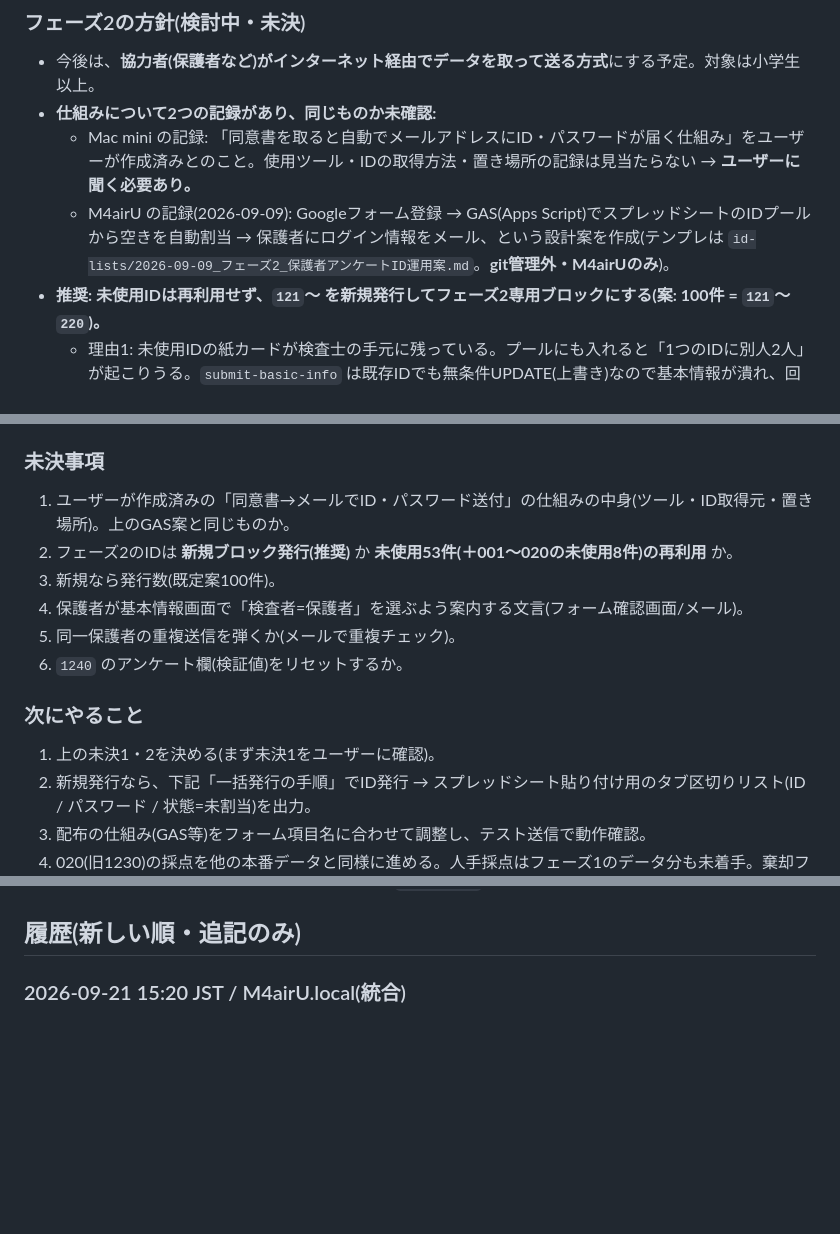
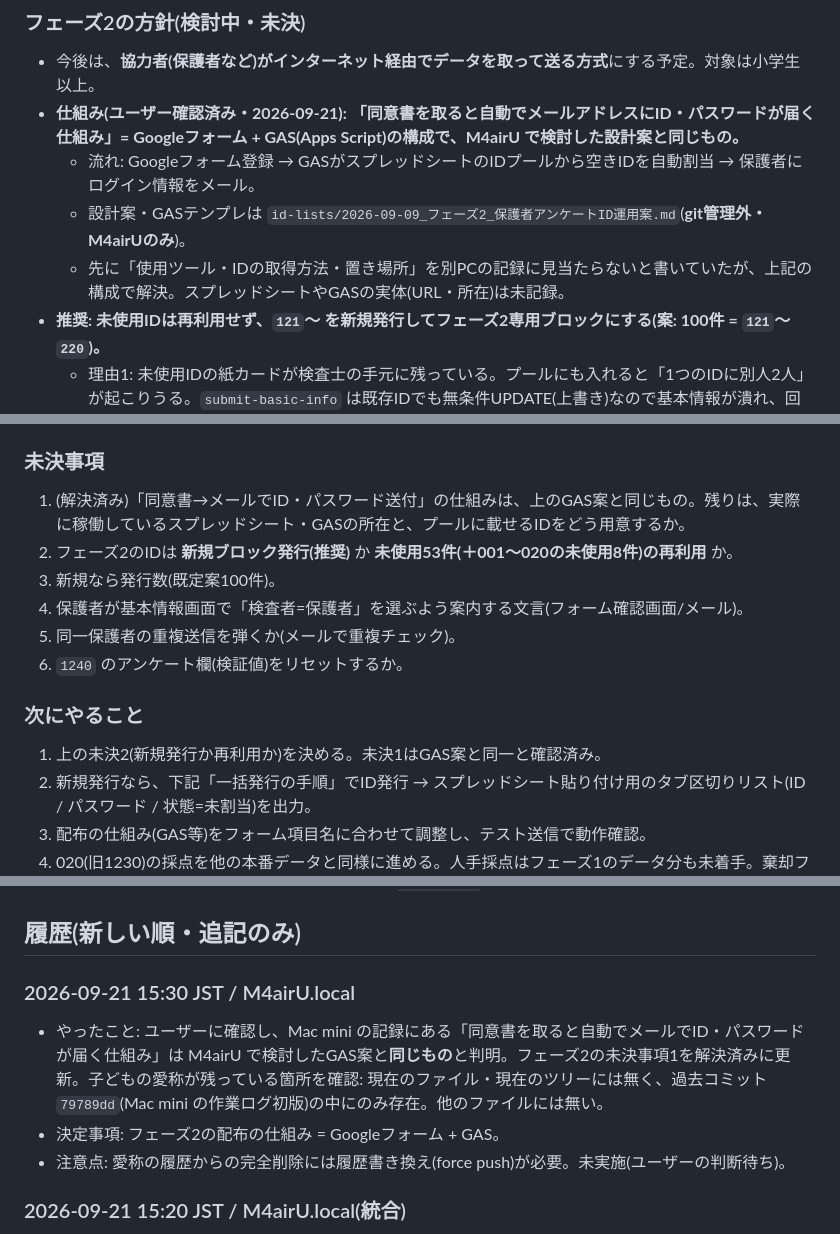
Before and after one commit to u10imai/adoc-s-app, a Markdown page: 作業ログ.md, 3 parts joined by grey strips. Drawn GitHub-style; blank space fills up the shorter version.

Commit message:
作業ログ更新: フェーズ2の仕組み=GAS案と確認、未決事項を整理
Mac miniの記録にある「同意書→自動メールでID・パスワード送付」は
Googleフォーム+GASの構成で、M4airUの設計案と同一と確認。
愛称が過去コミット79789dd内にのみ残る旨と、現状の判断(問題なし)を記録。

Co-Authored-By: Claude Sonnet 5 <noreply@anthropic.com>

```diff
--- a/作業ログ.md
+++ b/作業ログ.md
@@ -30,9 +30,10 @@
 ### フェーズ2の方針(検討中・未決)
 
 - 今後は、**協力者(保護者など)がインターネット経由でデータを取って送る方式**にする予定。対象は小学生以上。
-- **仕組みについて2つの記録があり、同じものか未確認:**
-  - Mac mini の記録: 「同意書を取ると自動でメールアドレスにID・パスワードが届く仕組み」をユーザーが作成済みとのこと。使用ツール・IDの取得方法・置き場所の記録は見当たらない → **ユーザーに聞く必要あり。**
-  - M4airU の記録(2026-09-09): Googleフォーム登録 → GAS(Apps Script)でスプレッドシートのIDプールから空きを自動割当 → 保護者にログイン情報をメール、という設計案を作成(テンプレは `id-lists/2026-09-09_フェーズ2_保護者アンケートID運用案.md`。**git管理外・M4airUのみ**)。
+- **仕組み(ユーザー確認済み・2026-09-21): 「同意書を取ると自動でメールアドレスにID・パスワードが届く仕組み」= Googleフォーム + GAS(Apps Script)の構成で、M4airU で検討した設計案と同じもの。**
+  - 流れ: Googleフォーム登録 → GASがスプレッドシートのIDプールから空きIDを自動割当 → 保護者にログイン情報をメール。
+  - 設計案・GASテンプレは `id-lists/2026-09-09_フェーズ2_保護者アンケートID運用案.md`(**git管理外・M4airUのみ**)。
+  - 先に「使用ツール・IDの取得方法・置き場所」を別PCの記録に見当たらないと書いていたが、上記の構成で解決。スプレッドシートやGASの実体(URL・所在)は未記録。
 - **推奨: 未使用IDは再利用せず、`121`〜 を新規発行してフェーズ2専用ブロックにする(案: 100件 = `121`〜`220`)。**
   - 理由1: 未使用IDの紙カードが検査士の手元に残っている。プールにも入れると「1つのIDに別人2人」が起こりうる。`submit-basic-info` は既存IDでも無条件UPDATE(上書き)なので基本情報が潰れ、回答も混ざる。
   - 理由2: 番号帯でフェーズが一目で分かる(フェーズ1=021〜120 / フェーズ2=121〜)。
@@ -43,7 +44,7 @@
 
 ### 未決事項
 
-1. ユーザーが作成済みの「同意書→メールでID・パスワード送付」の仕組みの中身(ツール・ID取得元・置き場所)。上のGAS案と同じものか。
+1. (解決済み)「同意書→メールでID・パスワード送付」の仕組みは、上のGAS案と同じもの。残りは、実際に稼働しているスプレッドシート・GASの所在と、プールに載せるIDをどう用意するか。
 2. フェーズ2のIDは **新規ブロック発行(推奨)** か **未使用53件(＋001〜020の未使用8件)の再利用** か。
 3. 新規なら発行数(既定案100件)。
 4. 保護者が基本情報画面で「検査者=保護者」を選ぶよう案内する文言(フォーム確認画面/メール)。
@@ -52,7 +53,7 @@
 
 ### 次にやること
 
-1. 上の未決1・2を決める(まず未決1をユーザーに確認)。
+1. 上の未決2(新規発行か再利用か)を決める。未決1はGAS案と同一と確認済み。
 2. 新規発行なら、下記「一括発行の手順」でID発行 → スプレッドシート貼り付け用のタブ区切りリスト(ID / パスワード / 状態=未割当)を出力。
 3. 配布の仕組み(GAS等)をフォーム項目名に合わせて調整し、テスト送信で動作確認。
 4. 020(旧1230)の採点を他の本番データと同様に進める。人手採点はフェーズ1のデータ分も未着手。棄却フラグにより 094・103 は採点一覧に出ない。
@@ -84,6 +85,11 @@
 - 発行後は件数・連番・重複なし・シーケンスの `last_value` を確認する。
 
 ## 履歴(新しい順・追記のみ)
+
+### 2026-09-21 15:30 JST / M4airU.local
+- やったこと: ユーザーに確認し、Mac mini の記録にある「同意書を取ると自動でメールでID・パスワードが届く仕組み」は M4airU で検討したGAS案と**同じもの**と判明。フェーズ2の未決事項1を解決済みに更新。子どもの愛称が残っている箇所を確認: 現在のファイル・現在のツリーには無く、過去コミット `79789dd`(Mac mini の作業ログ初版)の中にのみ存在。他のファイルには無い。
+- 決定事項: フェーズ2の配布の仕組み = Googleフォーム + GAS。
+- 注意点: 愛称の履歴からの完全削除には履歴書き換え(force push)が必要。未実施(ユーザーの判断待ち)。
 
 ### 2026-09-21 15:20 JST / M4airU.local(統合)
 - やったこと: 別PC(Mac mini)の作業ログをpullし、M4airU の作業ログと1つに統合。M4airU 側は一時的に別名へ退避(統合後に削除、ユーザー承認済み)。DBの最新状態(本番120件、テスト39件・1201〜1240、棄却3件、001〜020未使用8件、021〜120未使用53件)を読み取りで再確認して反映。
```
Also changed, not shown: other parts of 作業ログ.md (+1 -1 lines).
